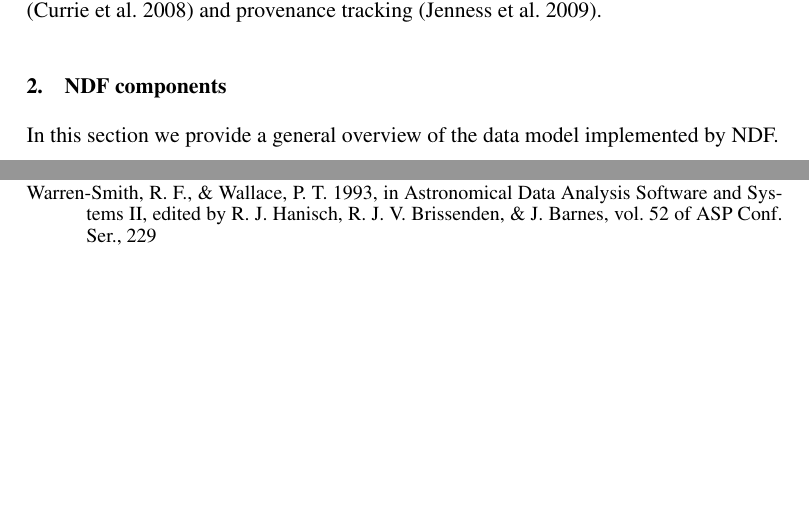
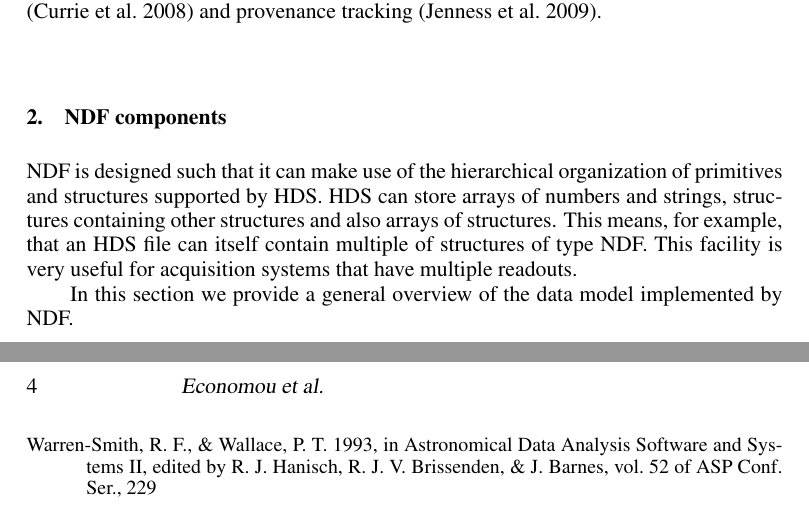
Before and after one commit to timj/adass23-ndf-economou, a LaTeX paper (P91.tex): two parts of pages 1 and 3 of 3 before the commit and two parts of pages 1 and 4 of 4 after it, joined at a grey line, cut so that both start at the same text, the shorter picture padded with empty space. Compiled offline with pdfLaTeX.

Commit message:
Flesh out the intro to section 2 a bit

```diff
--- a/P91.tex
+++ b/P91.tex
@@ -52,6 +52,14 @@ world-coordinate objects \citep{2001ASPC..238..129B}, data compression
 \citep{2009ASPC..411..418J}.
 
 \section{NDF components}
+
+NDF is designed such that it can make use of the hierarchical
+organization of primitives and structures supported by HDS. HDS can
+store arrays of numbers and strings, structures containing other
+structures and also arrays of structures. This means, for example,
+that an HDS file can itself contain multiple of structures of type
+NDF. This facility is very useful for acquisition systems that have
+multiple readouts.
 
 In this section we provide a general overview of the data model
 implemented by NDF.
```
